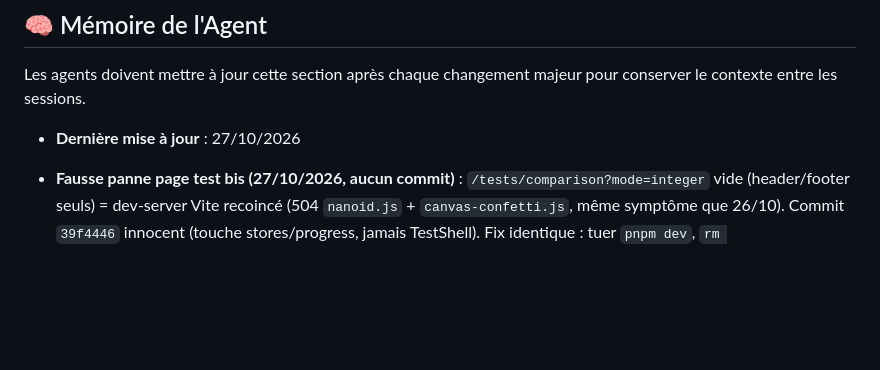
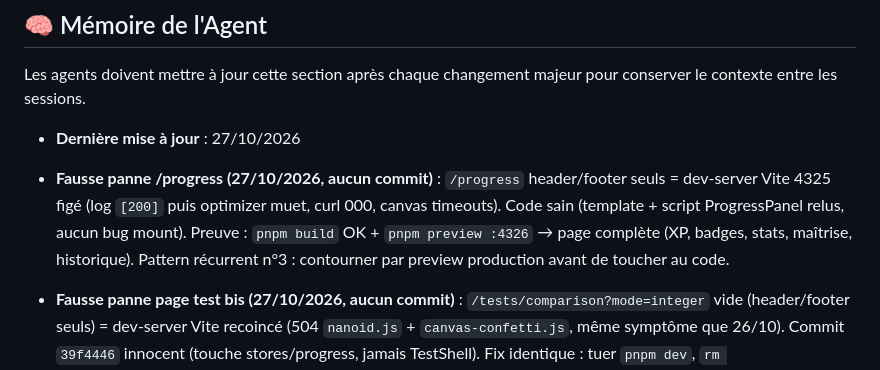
Before and after one commit to CREM-asbl/Decival-mobile, a Markdown page: AGENTS.md, the part around the change. Drawn GitHub-style; blank space fills up the shorter version.

Commit message:
docs: memoire fausse panne /progress (dev-server Vite, preview 4326 OK)
Co-authored-by: Copilot App <223556219+Copilot@users.noreply.github.com>

```diff
--- a/AGENTS.md
+++ b/AGENTS.md
@@ -68,6 +68,7 @@ Tout agent doit respecter ces règles techniques impératives :
 Les agents doivent mettre à jour cette section après chaque changement majeur pour conserver le contexte entre les sessions.
 
 - **Dernière mise à jour** : 27/10/2026
+- **Fausse panne /progress (27/10/2026, aucun commit)** : `/progress` header/footer seuls = dev-server Vite 4325 figé (log `[200]` puis optimizer muet, curl 000, canvas timeouts). Code sain (template + script ProgressPanel relus, aucun bug mount). Preuve : `pnpm build` OK + `pnpm preview :4326` → page complète (XP, badges, stats, maîtrise, historique). Pattern récurrent n°3 : contourner par preview production avant de toucher au code.
 - **Fausse panne page test bis (27/10/2026, aucun commit)** : `/tests/comparison?mode=integer` vide (header/footer seuls) = dev-server Vite recoincé (504 `nanoid.js` + `canvas-confetti.js`, même symptôme que 26/10). Commit `39f4446` innocent (touche stores/progress, jamais TestShell). Fix identique : tuer `pnpm dev`, `rm node_modules/.vite`, relancer. Revalidé browser (Question 1/49 + boutons). 172/172 tests, check 0, build OK. Code inchangé.
 - **Fix revue /progress + isolation (27/10/2026, commit `39f4446`)** : revue verdict no-ship → 5 findings corrigés (mount ProgressPanel : unlockBadge onMounted supprimé + ombrage categories ; clearStorage purge tous namespaces élèves ; resets scopés studentId obligatoire ; wrap jamais masqué ; earned via computed pur + onErrorCaptured). TDD 3 tests (earnedBadges pureté, reset scopé, clearStorage 2 élèves). Validation : 172/172 tests, check 0, build OK, contenu /progress revalidé browser.
 - **Sélecteur élève sur /progress (27/10/2026, commit `bddfcac`)** : titre « Progrès de X » + `<select>` natif (liste élèves, changement réactif vérifié browser Pierre→Geoffrey) + lien « Gérer les profils » → `/tests/qui`. État vide si aucun élève. TDD `progressReactivity.test.js`. Validation : 167/167 tests (23 fichiers), check 0, build OK.
```
